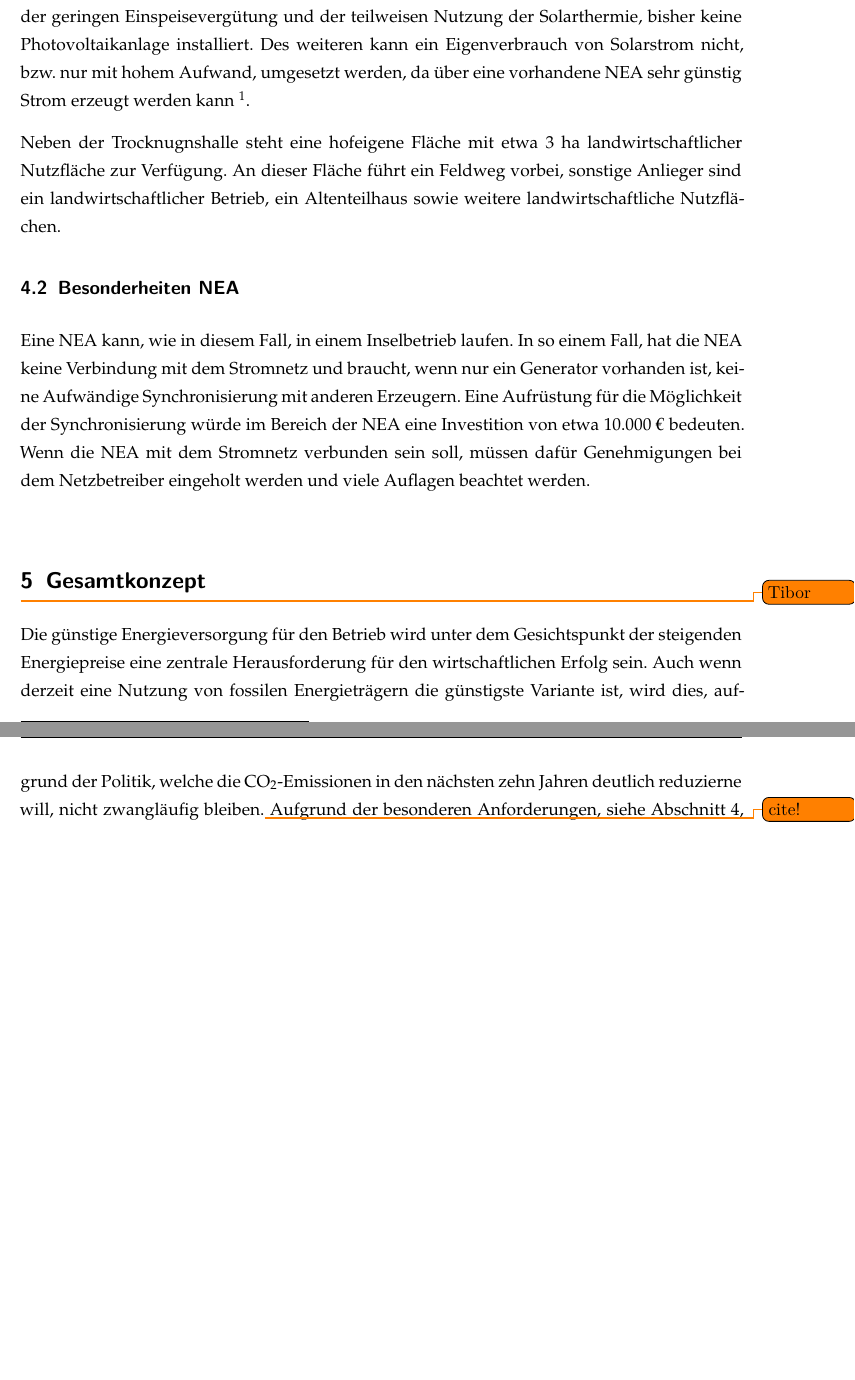
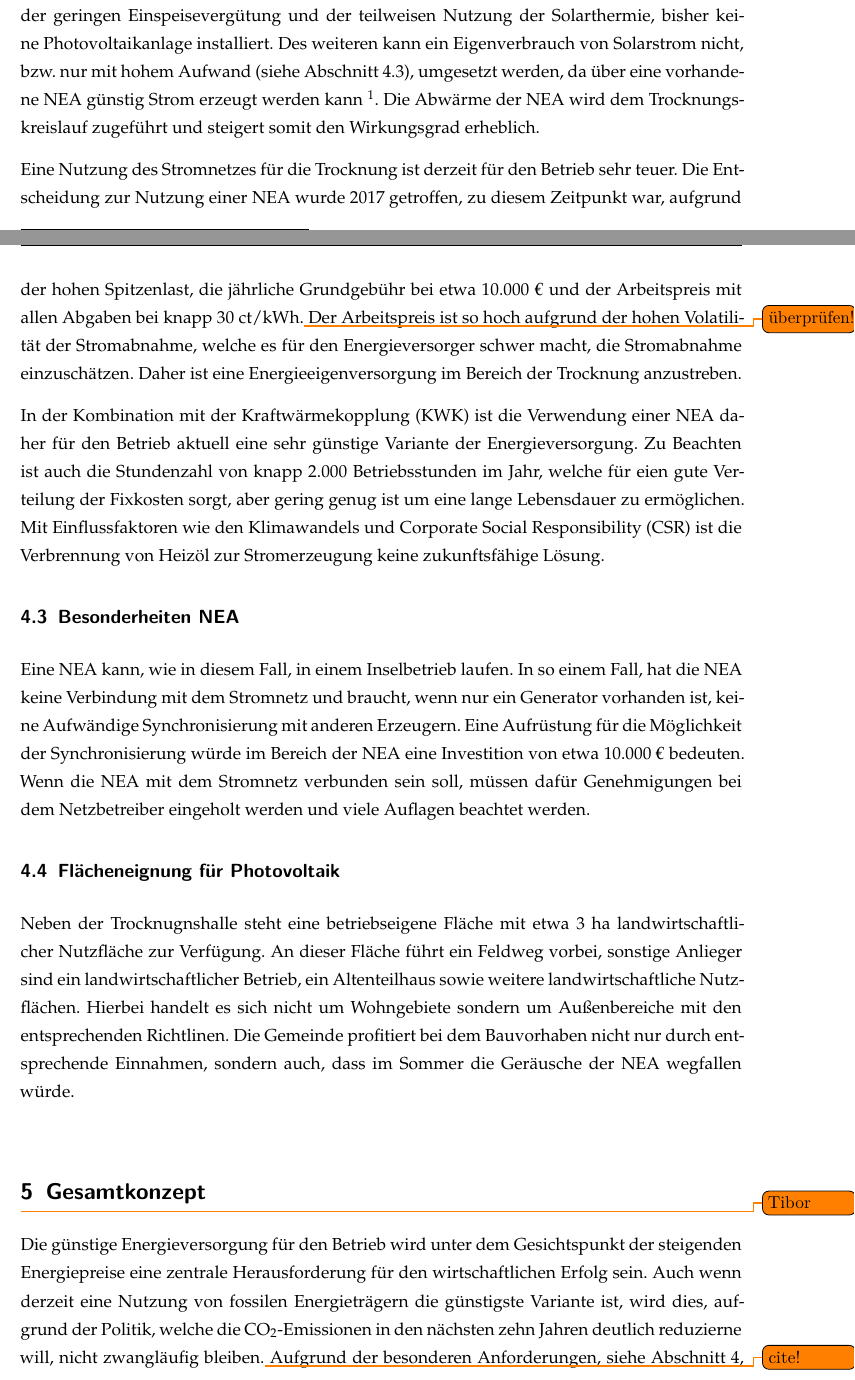
Before and after one commit to the-white-one/BWLII, a LaTeX document (Ausarbeitung.tex): two parts of pages 8 and 9 of 13 before the commit and two parts of pages 4 and 5 of 8 after it, joined at a grey line, cut so that both start at the same text, the shorter picture padded with empty space. Compiled offline with pdfLaTeX.

Commit message:
Situation und Gesamtkonzept weitergeschrieben

```diff
--- a/Ausarbeitung.tex
+++ b/Ausarbeitung.tex
@@ -127,6 +127,15 @@
 	long = Netzersatzanlage
 }
 
+\DeclareAcronym{CSR}{
+	short = CSR,
+	long = Corporate Social Responsibility
+}
+
+\DeclareAcronym{KWK}{
+	short = KWK,
+	long = Kraftwärmekopplung
+}
 
 \acsetup{
   make-links ,
@@ -216,8 +225,15 @@ Eine Verlängerung der Trocknugnszeit ist keine Option, da bei einer zu langen T
 Auf den großen Dachflächen der neueren Gebäude (BJ ab 2012, ca. 3000 m\textsuperscript{2}) wurde, aufgrund der geringen Einspeisevergütung und der teilweisen Nutzung der Solarthermie, bisher keine Photovoltaikanlage installiert.
-Des weiteren kann ein Eigenverbrauch von Solarstrom nicht, bzw. nur mit hohem Aufwand, umgesetzt werden, da über eine vorhandene \ac{NEA} sehr günstig Strom erzeugt werden kann \footnote{Aus 1 l Heizöl können 4 kWh Strom gewonnen werden}.
+Des weiteren kann ein Eigenverbrauch von Solarstrom nicht, bzw. nur mit hohem Aufwand (siehe \cref{subsec:NEA}), umgesetzt werden, da über eine vorhandene \ac{NEA} günstig Strom erzeugt werden kann \footnote{Aus 1 l Heizöl können 4 kWh Strom gewonnen werden}.
+Die Abwärme der \ac{NEA} wird dem Trocknungskreislauf zugeführt und steigert somit den Wirkungsgrad erheblich.
 
-Neben der Trocknugnshalle steht eine hofeigene Fläche mit etwa 3 ha landwirtschaftlicher Nutzfläche zur Verfügung.
-An dieser Fläche führt ein Feldweg vorbei, sonstige Anlieger sind ein landwirtschaftlicher Betrieb, ein Altenteilhaus sowie weitere landwirtschaftliche Nutzflächen.
+Eine Nutzung des Stromnetzes für die Trocknung ist derzeit für den Betrieb sehr teuer.
+Die Entscheidung zur Nutzung einer \ac{NEA} wurde 2017 getroffen, zu diesem Zeitpunkt war, aufgrund der hohen Spitzenlast, die jährliche Grundgebühr bei etwa 10.000 € und der Arbeitspreis mit allen Abgaben bei knapp 30 ct/kWh.\todo{überprüfen!}
+Der Arbeitspreis ist so hoch aufgrund der hohen Volatilität der Stromabnahme, welche es für den Energieversorger schwer macht, die Stromabnahme einzuschätzen.
+Daher ist eine Energieeigenversorgung im Bereich der Trocknung anzustreben.
+
+In der Kombination mit der \ac{KWK} ist die Verwendung einer \ac{NEA} daher für den Betrieb aktuell eine sehr günstige Variante der Energieversorgung.
+Zu Beachten ist auch die Stundenzahl von knapp 2.000 Betriebsstunden im Jahr, welche für eien gute Verteilung der Fixkosten sorgt, aber gering genug ist um eine lange Lebensdauer zu ermöglichen.
+Mit Einflussfaktoren wie den  Klimawandels und \ac{CSR} ist die Verbrennung von Heizöl zur Stromerzeugung keine zukunftsfähige Lösung.
 
 \subsection{Besonderheiten NEA}
 \label{subsec:NEA}
@@ -225,6 +241,13 @@ Eine \ac{NEA} kann, wie in diesem Fall, in einem Inselbetrieb laufen.
 In so einem Fall, hat die \ac{NEA} keine Verbindung mit dem Stromnetz und braucht, wenn nur ein Generator vorhanden ist, keine Aufwändige Synchronisierung mit anderen Erzeugern.
 Eine Aufrüstung für die Möglichkeit der Synchronisierung würde im Bereich der \ac{NEA} eine Investition von etwa 10.000 € bedeuten.
 Wenn die \ac{NEA} mit dem Stromnetz verbunden sein soll, müssen dafür Genehmigungen bei dem Netzbetreiber eingeholt werden und viele Auflagen beachtet werden.
+
+
+\subsection{Flächeneignung für Photovoltaik}
+Neben der Trocknugnshalle steht eine betriebseigene Fläche mit etwa 3 ha landwirtschaftlicher Nutzfläche zur Verfügung.
+An dieser Fläche führt ein Feldweg vorbei, sonstige Anlieger sind ein landwirtschaftlicher Betrieb, ein Altenteilhaus sowie weitere landwirtschaftliche Nutzflächen.
+Hierbei handelt es sich nicht um Wohngebiete sondern um Außenbereiche mit den entsprechenden Richtlinen.
+Die Gemeinde profitiert bei dem Bauvorhaben nicht nur durch entsprechende Einnahmen, sondern auch, dass im Sommer die Geräusche der \ac{NEA} wegfallen würde.
 
 
 
```
Also changed, not shown: Ausarbeitung.pdf, Ausarbeitung.tex (15 more changed lines).
